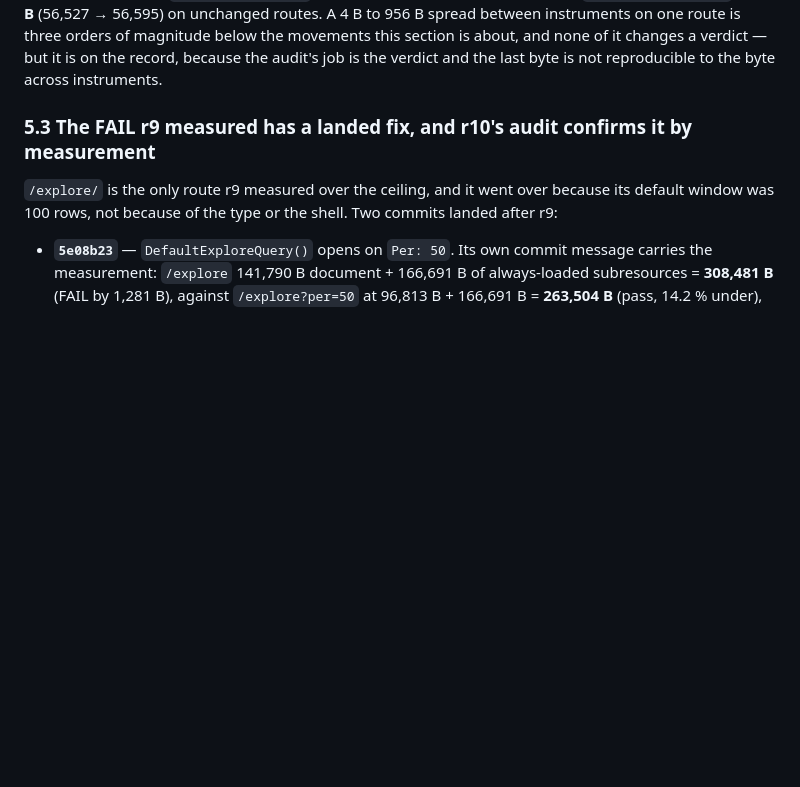
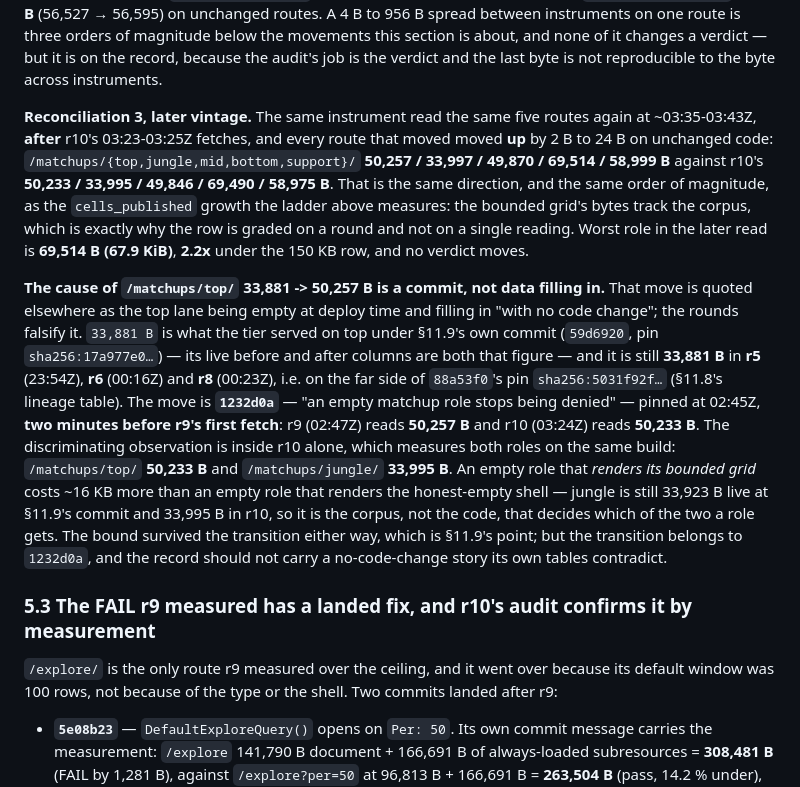
Before and after one commit to Erik-Schuetze/league-of-legends, a Markdown page: docs/PERF-EVIDENCE.md, the part around the change. Rendered like a GitHub page; blank space fills up the shorter version.

Commit message:
perf-evidence: date the coordinator's later /matchups reads, correct the top-lane cause
Two corrections to §5.2, both from artifacts already in the tree:

- Reconciliation 3 gains a later vintage: the same instrument re-read the five
  matchup roles at ~03:35-03:43Z, after r10's 03:23-03:25Z fetches, and every
  moved route moved up by 2-24 B on unchanged code (top 50,257, jungle 33,997,
  mid 49,870, bottom 69,514, support 58,999 B against r10's 50,233 / 33,995 /
  49,846 / 69,490 / 58,975 B). Worst role 69,514 B = 2.2x under the 150 KB row;
  no verdict moves.
- The /matchups/top/ 33,881 -> 50,257 B move is attributed to `1232d0a` ("an
  empty matchup role stops being denied"), pinned 02:45Z, two minutes before
  r9's first fetch. It is not the data filling in with no code change: r5, r6
  and r8 all still read 33,881 B, and r10 measures top at 50,233 B and jungle,
  still genuinely empty, at 33,995 B on the same build.

No ceiling moved, no delivery change, no new Lighthouse round.
Gate: verify-report: OK - 280 checks passed, 0 failures.

Co-authored-by: Copilot <223556219+Copilot@users.noreply.github.com>

```diff
--- a/docs/PERF-EVIDENCE.md
+++ b/docs/PERF-EVIDENCE.md
@@ -382,6 +382,29 @@ corpus, the 15 B is not accounted for; and (ii) two further reads of `/matchups/
 A 4 B to 956 B spread between instruments on one route is three orders of magnitude below the movements
 this section is about, and none of it changes a verdict — but it is on the record, because the audit's
 job is the verdict and the last byte is not reproducible to the byte across instruments.
+
+**Reconciliation 3, later vintage.** The same instrument read the same five routes again at ~03:35-03:43Z,
+**after** r10's 03:23-03:25Z fetches, and every route that moved moved **up** by 2 B to 24 B on unchanged
+code: `/matchups/{top,jungle,mid,bottom,support}/` **50,257 / 33,997 / 49,870 / 69,514 / 58,999 B**
+against r10's **50,233 / 33,995 / 49,846 / 69,490 / 58,975 B**. That is the same direction, and the same
+order of magnitude, as the `cells_published` growth the ladder above measures: the bounded grid's bytes
+track the corpus, which is exactly why the row is graded on a round and not on a single reading. Worst
+role in the later read is **69,514 B (67.9 KiB)**, **2.2x** under the 150 KB row, and no verdict moves.
+
+**The cause of `/matchups/top/` 33,881 -> 50,257 B is a commit, not data filling in.** That move is
+quoted elsewhere as the top lane being empty at deploy time and filling in "with no code change"; the
+rounds falsify it. `33,881 B` is what the tier served on top under §11.9's own commit (`59d6920`, pin
+`sha256:17a977e0…`) — its live before and after columns are both that figure — and it is still
+**33,881 B** in **r5** (23:54Z), **r6** (00:16Z) and **r8** (00:23Z), i.e. on the far side of
+`88a53f0`'s pin `sha256:5031f92f…` (§11.8's lineage table). The move is **`1232d0a`** — "an empty matchup
+role stops being denied" — pinned at 02:45Z, **two minutes before r9's first fetch**: r9 (02:47Z) reads
+**50,257 B** and r10 (03:24Z) reads **50,233 B**. The discriminating observation is inside r10 alone,
+which measures both roles on the same build: `/matchups/top/` **50,233 B** and `/matchups/jungle/`
+**33,995 B**. An empty role that *renders its bounded grid* costs ~16 KB more than an empty role that
+renders the honest-empty shell — jungle is still 33,923 B live at §11.9's commit and 33,995 B in r10, so
+it is the corpus, not the code, that decides which of the two a role gets. The bound survived the
+transition either way, which is §11.9's point; but the transition belongs to `1232d0a`, and the record
+should not carry a no-code-change story its own tables contradict.
 
 ### 5.3 The FAIL r9 measured has a landed fix, and r10's audit confirms it by measurement
 
```
